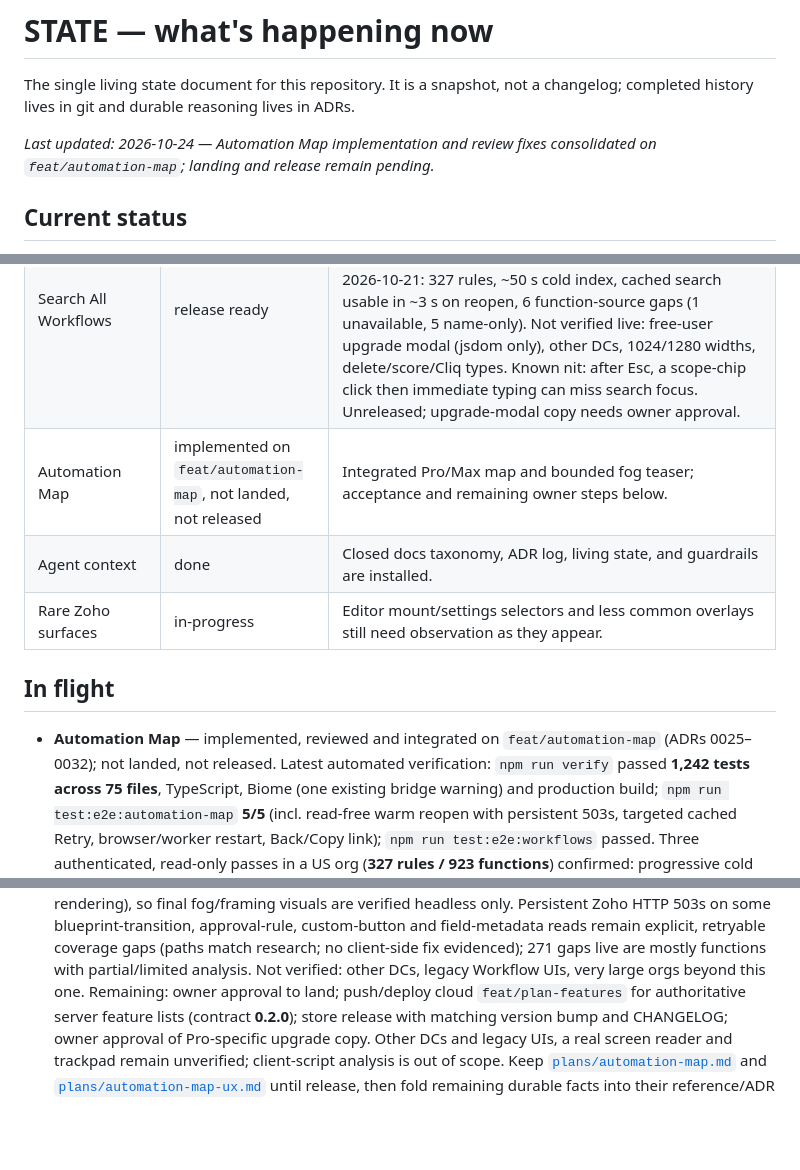
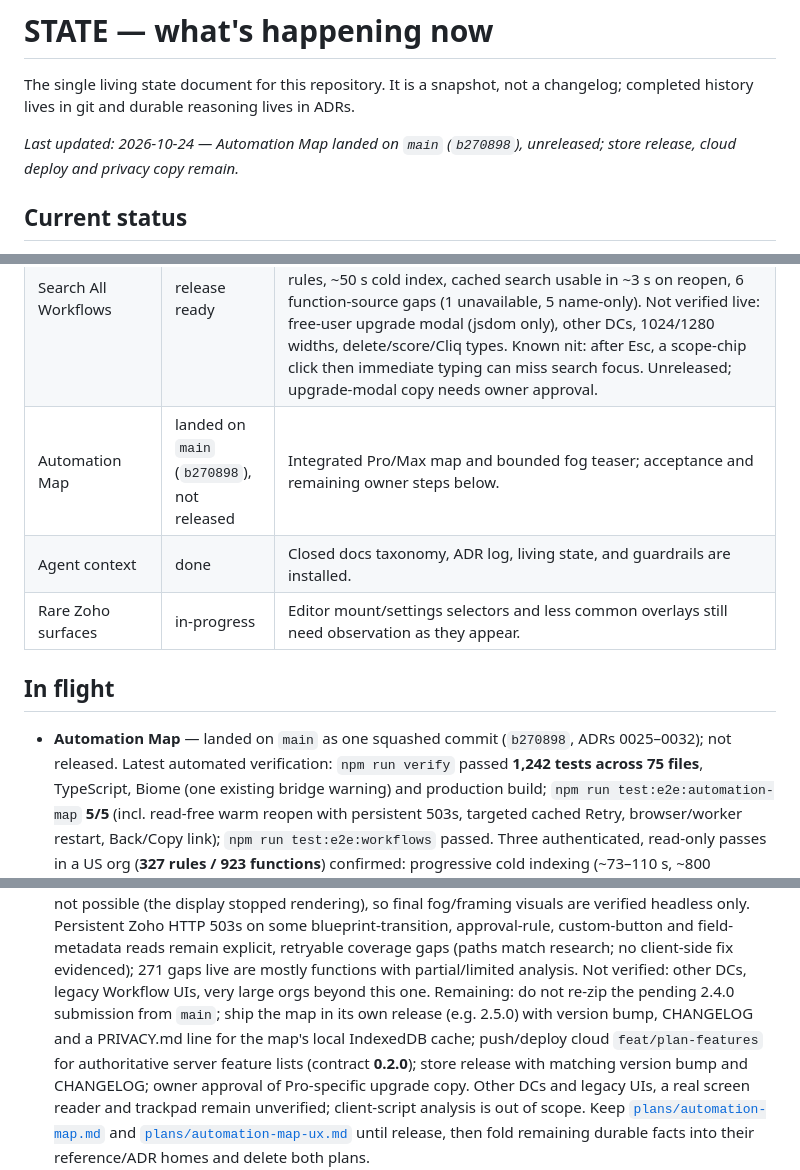
Before and after one commit to neilord/zoho-crm-devtools, a Markdown page: docs/STATE.md, 3 parts joined by grey strips. GitHub-like rendering; blank space fills up the shorter version.

Commit message:
docs(state): record Automation Map landing on main
Co-Authored-By: Claude Opus 5.5 <noreply@anthropic.com>

```diff
--- a/docs/STATE.md
+++ b/docs/STATE.md
@@ -3,7 +3,7 @@
 The single living state document for this repository. It is a snapshot, not a changelog; completed
 history lives in git and durable reasoning lives in ADRs.
 
-_Last updated: 2026-10-24 — Automation Map implementation and review fixes consolidated on `feat/automation-map`; landing and release remain pending._
+_Last updated: 2026-10-24 — Automation Map landed on `main` (`b270898`), unreleased; store release, cloud deploy and privacy copy remain._
 
 ## Current status
 
@@ -37,14 +37,14 @@ Listing copy and paste-ready dashboard/privacy/reviewer/What's new fields are in
 | Paid tier and Export functions | release ready (2.4.0) | Optional account via normal-tab OAuth/PKCE, entitlement with Free fallback, Paid-entitlement-gated Export (JSON/CSV/Markdown) beside Search All Functions, upgrade modal, popup account card, one-time notice. Live-checked in an authenticated org. |
 | Popup redesign | release ready | Landed on `main`: compact account sheet, Plus/Pro/Max checkout columns from the contract (`billing:openCheckout {plan}`, validated against paid keys → `/app/billing?checkout=<plan>`), single Manage billing (`/app/billing`), signed-out Start free trial + Log in, paywall link renamed "Log in". Trial buttons (popup and paywall) send `billing:signUp`, which adds `screen_hint=signup` so the account site opens /signup; Log in keeps /login (cloud PR #16, deployed and smoke-checked 2026-10-24). The once-only notice now leads with Export functions and Search All Workflows, keeping the account/data disclosure as a fine-print line. 503 tests and `npm run verify` pass; stubbed-`chrome` screenshots of every state. Owner reviewed the reloaded dev popup on 2026-10-23. Not clicked live: Manage billing, plan-column checkout (incl. plan change for an existing subscriber), sign-in-then-checkout. Signed-out + once-only notice is ~760px, so Chrome scrolls once. The sign-up hint was not clicked through in a real extension session. |
 | Search All Workflows | release ready | Landed on `main` for any paid plan (ADR 0024); 493 tests and the Chromium harness (`npm run test:e2e:workflows`) pass. Authenticated US-org live acceptance passed on 2026-10-21: 327 rules, ~50 s cold index, cached search usable in ~3 s on reopen, 6 function-source gaps (1 unavailable, 5 name-only). Not verified live: free-user upgrade modal (jsdom only), other DCs, 1024/1280 widths, delete/score/Cliq types. Known nit: after Esc, a scope-chip click then immediate typing can miss search focus. Unreleased; upgrade-modal copy needs owner approval. |
-| Automation Map | implemented on `feat/automation-map`, not landed, not released | Integrated Pro/Max map and bounded fog teaser; acceptance and remaining owner steps below. |
+| Automation Map | landed on `main` (`b270898`), not released | Integrated Pro/Max map and bounded fog teaser; acceptance and remaining owner steps below. |
 | Agent context | done | Closed docs taxonomy, ADR log, living state, and guardrails are installed. |
 | Rare Zoho surfaces | in-progress | Editor mount/settings selectors and less common overlays still need observation as they appear. |
 
 ## In flight
 
-- **Automation Map** — implemented, reviewed and integrated on `feat/automation-map` (ADRs
-  0025–0032); not landed, not released. Latest automated verification: `npm run verify` passed
+- **Automation Map** — landed on `main` as one squashed commit (`b270898`, ADRs
+  0025–0032); not released. Latest automated verification: `npm run verify` passed
   **1,242 tests across 75 files**, TypeScript, Biome (one existing bridge warning) and production
   build; `npm run test:e2e:automation-map` **5/5** (incl. read-free warm reopen with persistent
   503s, targeted cached Retry, browser/worker restart, Back/Copy link); `npm run test:e2e:workflows`
@@ -62,7 +62,9 @@ Listing copy and paste-ready dashboard/privacy/reviewer/What's new fields are in
   field-metadata reads remain explicit, retryable coverage gaps (paths match research; no
   client-side fix evidenced); 271 gaps live are mostly functions with partial/limited analysis.
   Not verified: other DCs, legacy Workflow UIs, very large orgs beyond this one.
-  Remaining: owner approval to land; push/deploy cloud `feat/plan-features` for authoritative
+  Remaining: do not re-zip the pending 2.4.0 submission from `main`; ship the map in its own
+  release (e.g. 2.5.0) with version bump, CHANGELOG and a PRIVACY.md line for the map's local
+  IndexedDB cache; push/deploy cloud `feat/plan-features` for authoritative
   server feature lists (contract **0.2.0**); store release with matching version bump and
   CHANGELOG; owner approval of Pro-specific upgrade copy. Other DCs and legacy UIs, a real
   screen reader and trackpad remain unverified; client-script analysis is out of scope.
```
Also changed, not shown: other parts of docs/STATE.md (+1 -1 lines), docs/plans/automation-map.md (+2 -2 lines).
